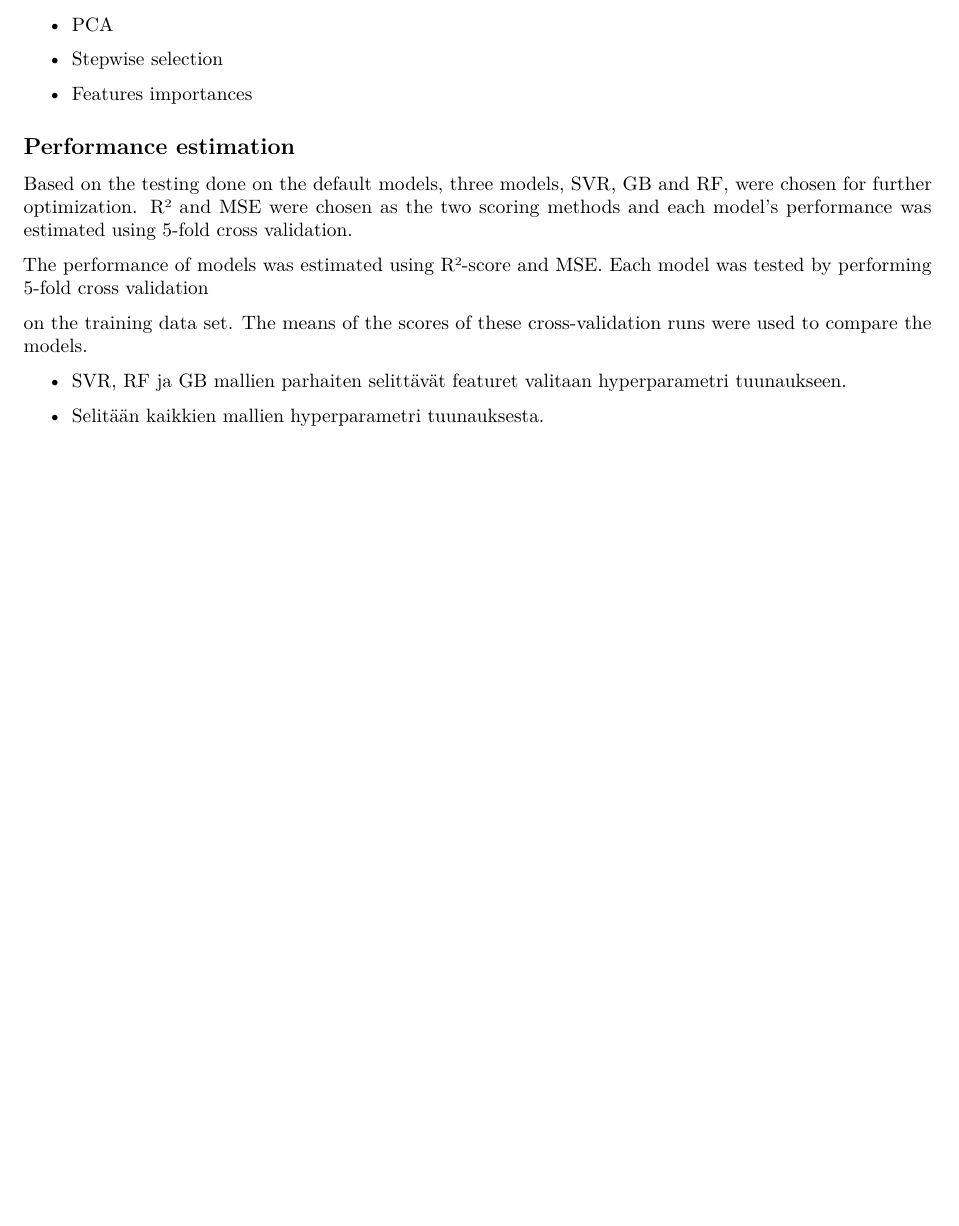
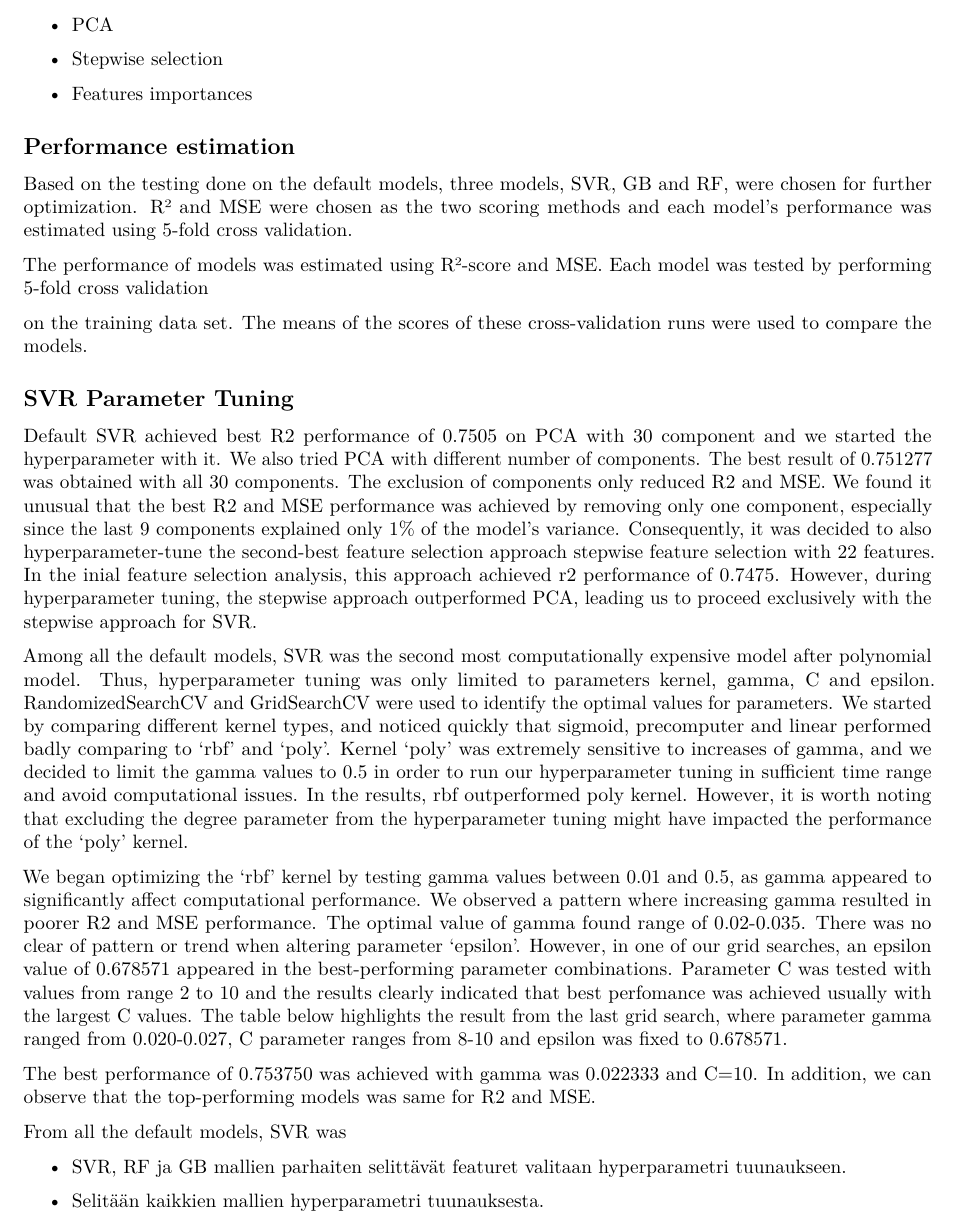
Before and after one commit to iml-term-project/project, an R Markdown document (initial_report.Rmd): part of page 5 of 5 before the commit and part of page 5 of 6 after it, cut so that both start at the same text, the shorter picture padded with empty space. Rendered offline with R 4.5, knitr and Pandoc, then LaTeX, with nearby package versions.

Commit message:
Feature selection and HP tuning for SVR

```diff
--- a/initial_report.Rmd
+++ b/initial_report.Rmd
@@ -84,6 +84,19 @@ The performance of models was estimated using R²-score and MSE. Each model was
 
 on the training data set. The means of the scores of these cross-validation runs were used to compare the models.
 
+## SVR Parameter Tuning
+
+Default SVR achieved best R2 performance of 0.7505 on PCA with 30 component and we started the hyperparameter with it. We also tried PCA with different number of components. The best result of 0.751277 was obtained with all 30 components. The exclusion of components only reduced R2 and MSE. We found it unusual that the best
+R2 and MSE performance was achieved by removing only one component, especially since the last 9 components explained only 1% of the model's variance. Consequently, it was decided to also hyperparameter-tune the second-best feature selection approach stepwise feature selection with 22 features. In the inial feature selection analysis, this approach achieved r2 performance of 0.7475. However, during hyperparameter tuning, the stepwise approach outperformed PCA, leading us to proceed exclusively with the stepwise approach for SVR.
+
+Among all the default models, SVR was the second most computationally expensive model after polynomial model. Thus, hyperparameter tuning was only limited to parameters kernel, gamma, C and epsilon. RandomizedSearchCV and GridSearchCV were used to identify the optimal values for parameters. We started by comparing different kernel types, and noticed quickly that sigmoid, precomputer and linear performed badly comparing to 'rbf' and 'poly'. Kernel 'poly' was extremely sensitive to increases of gamma, and we decided to limit the gamma values to 0.5 in order to run our hyperparameter tuning in sufficient time range and avoid computational issues. In the results, rbf outperformed poly kernel. However, it is worth noting that excluding the degree parameter from the hyperparameter tuning might have impacted the performance of the 'poly' kernel.
+
+We began optimizing the 'rbf' kernel by testing gamma values between 0.01 and 0.5, as gamma appeared to significantly affect computational performance. We observed a pattern where increasing gamma resulted in poorer R2 and MSE performance. The optimal value of gamma found  range of 0.02-0.035. There was no clear of pattern or trend when altering parameter 'epsilon'. However, in one of our grid searches, an epsilon value of 0.678571 appeared in the best-performing parameter combinations. Parameter C was tested with values from range 2 to 10 and the results clearly indicated that best perfomance was achieved usually with the largest C values. The table below highlights the result from the last grid search, where parameter gamma ranged from 0.020-0.027, C parameter ranges from 8-10 and epsilon was fixed to 0.678571.
+
+The best performance of 0.753750 was achieved with gamma was 0.022333 and C=10. In addition, we can observe that the top-performing models was same for R2 and MSE.
+
+From all the default models, SVR was
+
 - SVR, RF ja GB mallien parhaiten selittävät featuret valitaan hyperparametri tuunaukseen.
 
 - Selitään kaikkien mallien hyperparametri tuunauksesta.
```
Also changed, not shown: initial_report.pdf, 4 other files.
